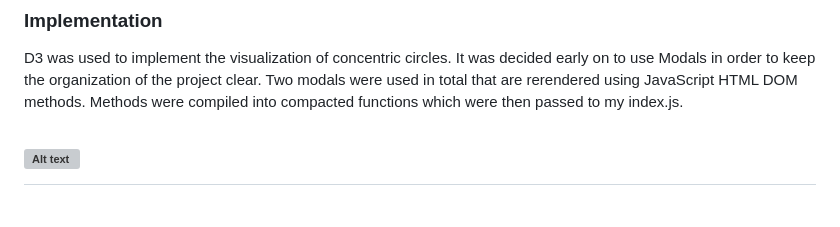
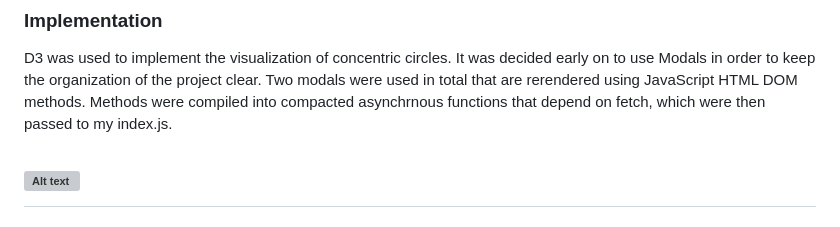
Before and after one commit to kaiterwu/Cycle_js_proj, a Markdown page: README.md, the part around the change. GitHub-like rendering; grey boxes are pictures that could not be loaded.

Commit message:
slightly editing readme

```diff
--- a/README.md
+++ b/README.md
@@ -18,7 +18,7 @@ All graphing elements in this project are rendered with the basic D3 library. Va
 ### Implementation
 D3 was used to implement the visualization of concentric circles. It was decided early on to use Modals in order to
 keep the organization of the project clear. Two modals were used in total that are rerendered using JavaScript HTML DOM
-methods. Methods were compiled into compacted functions which were then passed to my index.js.
+methods. Methods were compiled into compacted asynchrnous functions that depend on fetch, which were then passed to my index.js.
 
 # ![Alt text](project_docs/proj_images/data_code_snippet.png )
 
```
